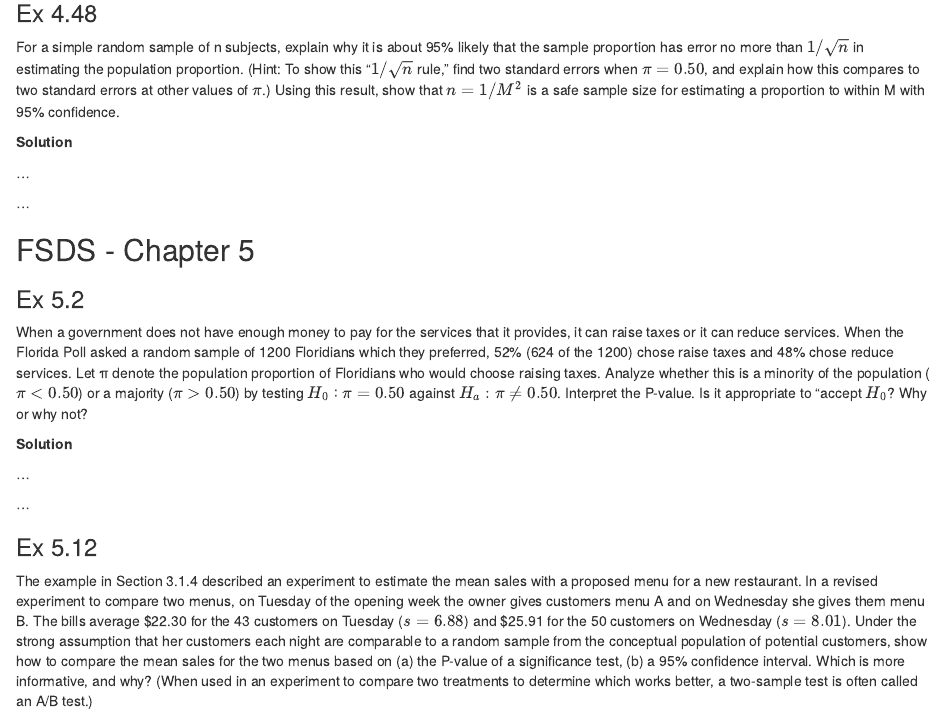
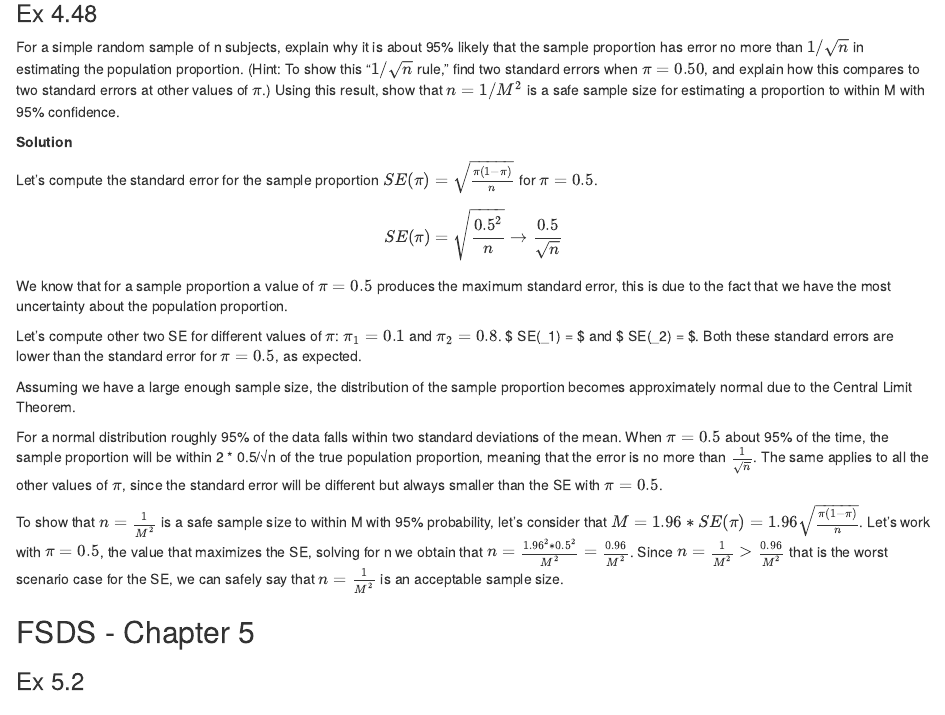
Before and after one commit to Omega97/StatisticsHW2K, an R Markdown document (Homework_2.Rmd): the page in a window 1100 px wide, from 7830 px down. Rendered offline with R 4.5, knitr and Pandoc, with nearby package versions; some code elsewhere in the file could not run offline.

Commit message:
Added 4.48

````diff
--- a/Homework_2.Rmd
+++ b/Homework_2.Rmd
@@ -320,14 +320,23 @@ is a safe sample size for estimating a proportion to within M with 95% confidenc
 
 **Solution**
 
-...
+Let's compute the standard error for the sample proportion $SE(\pi) = \sqrt{\frac{\pi (1-\pi)}{n}}$ for $\pi = 0.5$.
+$$ SE(\pi) = \sqrt{\frac{0.5 ^2}{n}} \rightarrow \frac{0.5}{\sqrt{n}}$$
+We know that for a sample proportion a value of $\pi = 0.5$ produces the maximum standard error, this is due to the fact that we have the most uncertainty about the population proportion.
 
-```{r 4_48}
-```
+Let's compute other two SE for different values of $\pi$: $\pi_1 = 0.1$ and $\pi_2 = 0.8$.
+$ SE(\pi_1) = \sqrt{\frac{0.1*0.9}{n}}\rightarrow \frac{0.28}{\sqrt{n}}$ and $ SE(\pi_2) = \sqrt{\frac{0.2*0.8}{n}}\rightarrow \frac{0.36}{\sqrt{n}}$.
+Both these standard errors are lower than the standard error for $\pi = 0.5$, as expected.
 
-...
+Assuming we have a large enough sample size, the distribution of the sample proportion becomes approximately normal due to the Central Limit Theorem.
 
+For a normal distribution roughly 95% of the data falls within two standard deviations of the mean.
+When $\pi = 0.5$ about 95% of the time, the sample proportion will be within 2 * 0.5/√n of the true population proportion, meaning that the error is no more than $\frac{1}{\sqrt{n}}$.
+The same applies to all the other values of $\pi$, since the standard error will be different but always smaller than the SE with $\pi = 0.5$.
 
+To show that $n = \frac{1}{M^2}$ is a safe sample size to within M with
+95% probability, let's consider that $M = 1.96 * SE(\pi) =1.96 \sqrt{\frac{\pi (1-\pi)}{n}}$.
+Let's work with $\pi = 0.5$, the value that maximizes the SE, solving for n we obtain that $n = \frac{1.96^2 * 0.5 ^ 2}{M^2} = \frac{0.96}{M^2}$. Since $n = \frac{1}{M^2} > \frac{0.96}{M^2}$ that is the worst scenario case for the SE, we can safely say that $n = \frac{1}{M^2}$ is an acceptable sample size.
 
 ## FSDS - Chapter 5
 
````
